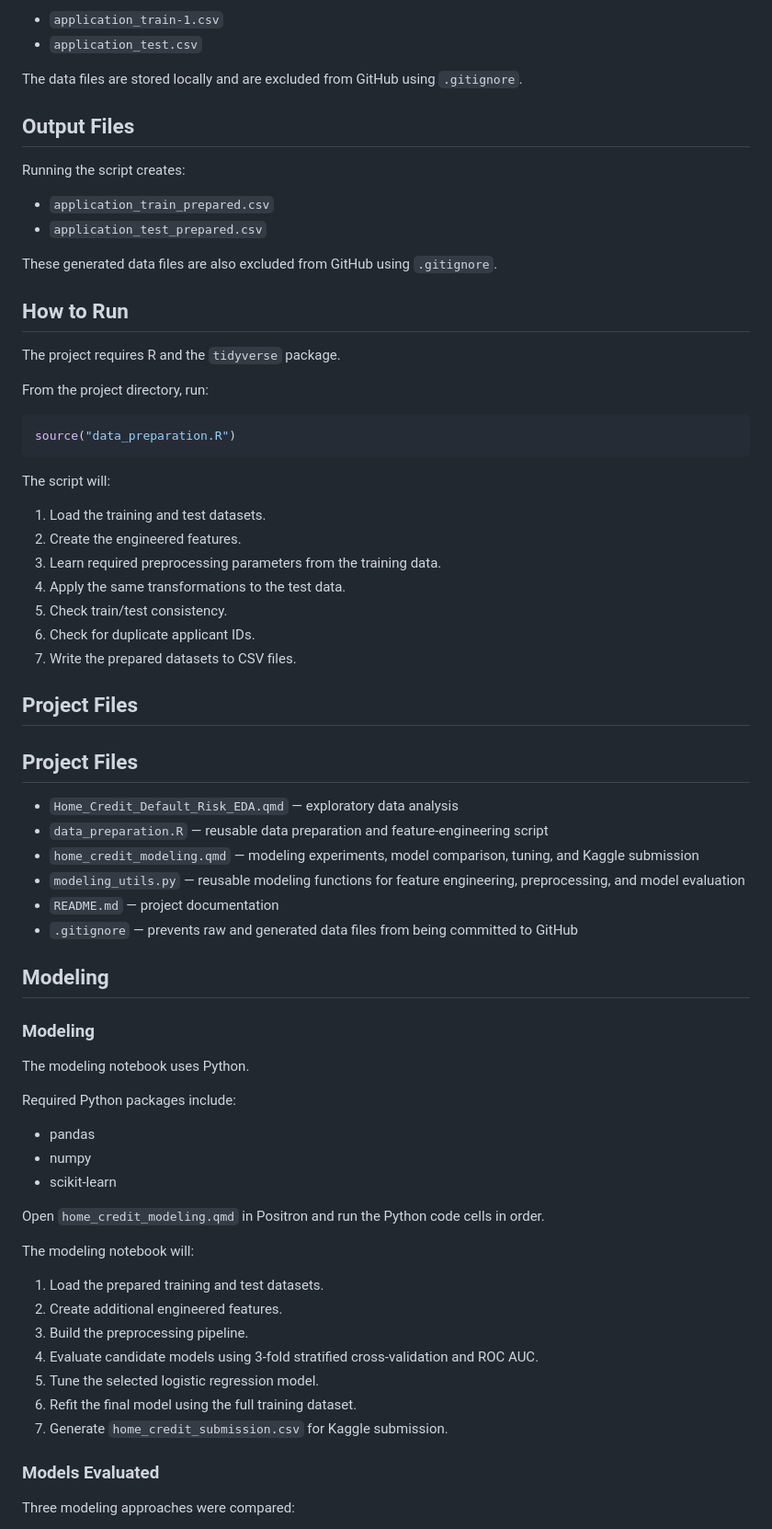
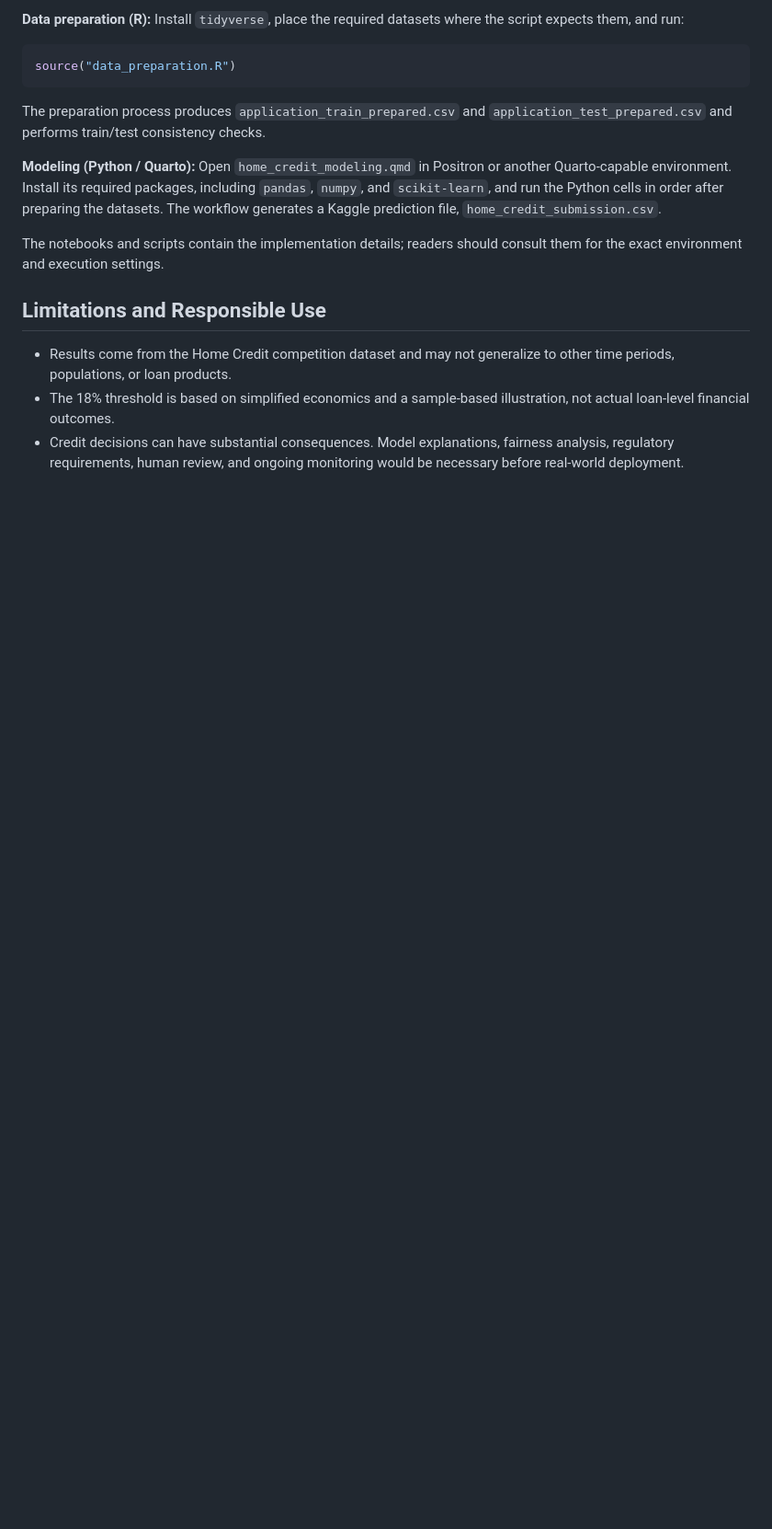
Before and after one commit to UUweiwang/home-credit-project, a Markdown page: README.md, the part around one of its changes. Shown at 92% size. Rendered like a GitHub page; blank space fills up the shorter version.

````diff
--- a/README.md
+++ b/README.md
@@ -122,73 +82,18 @@ The script uses:
-- `application_train-1.csv`
-- `application_test.csv`
-
-The data files are stored locally and are excluded from GitHub using `.gitignore`.
-
-## Output Files
-
-Running the script creates:
-
-- `application_train_prepared.csv`
-- `application_test_prepared.csv`
-
-These generated data files are also excluded from GitHub using `.gitignore`.
-
-## How to Run
-
-The project requires R and the `tidyverse` package.
-
-From the project directory, run:
+**Data preparation (R):** Install `tidyverse`, place the required datasets where the script expects them, and run:
 
 ```r
 source("data_preparation.R")
 ```
 
-The script will:
+The preparation process produces `application_train_prepared.csv` and `application_test_prepared.csv` and performs train/test consistency checks.
 
-1. Load the training and test datasets.
-2. Create the engineered features.
-3. Learn required preprocessing parameters from the training data.
-4. Apply the same transformations to the test data.
-5. Check train/test consistency.
-6. Check for duplicate applicant IDs.
-7. Write the prepared datasets to CSV files.
+**Modeling (Python / Quarto):** Open `home_credit_modeling.qmd` in Positron or another Quarto-capable environment. Install its required packages, including `pandas`, `numpy`, and `scikit-learn`, and run the Python cells in order after preparing the datasets. The workflow generates a Kaggle prediction file, `home_credit_submission.csv`.
 
-## Project Files
+The notebooks and scripts contain the implementation details; readers should consult them for the exact environment and execution settings.
 
-## Project Files
+## Limitations and Responsible Use
 
-- `Home_Credit_Default_Risk_EDA.qmd` — exploratory data analysis
-- `data_preparation.R` — reusable data preparation and feature-engineering script
-- `home_credit_modeling.qmd` — modeling experiments, model comparison, tuning, and Kaggle submission
-- `modeling_utils.py` — reusable modeling functions for feature engineering, preprocessing, and model evaluation
-- `README.md` — project documentation
-- `.gitignore` — prevents raw and generated data files from being committed to GitHub
+- Results come from the Home Credit competition dataset and may not generalize to other time periods, populations, or loan products.
+- The 18% threshold is based on simplified economics and a sample-based illustration, not actual loan-level financial outcomes.
+- Credit decisions can have substantial consequences. Model explanations, fairness analysis, regulatory requirements, human review, and ongoing monitoring would be necessary before real-world deployment.
 
-## Modeling
-
-### Modeling
-
-The modeling notebook uses Python.
-
-Required Python packages include:
-
-- pandas
-- numpy
-- scikit-learn
-
-Open `home_credit_modeling.qmd` in Positron and run the Python code cells in order.
-
-The modeling notebook will:
-
-1. Load the prepared training and test datasets.
-2. Create additional engineered features.
-3. Build the preprocessing pipeline.
-4. Evaluate candidate models using 3-fold stratified cross-validation and ROC AUC.
-5. Tune the selected logistic regression model.
-6. Refit the final model using the full training dataset.
-7. Generate `home_credit_submission.csv` for Kaggle submission.
-
-### Models Evaluated
-
-Three modeling approaches were compared:
-
````
Also changed, not shown: other parts of README.md (+54 -132 lines).
